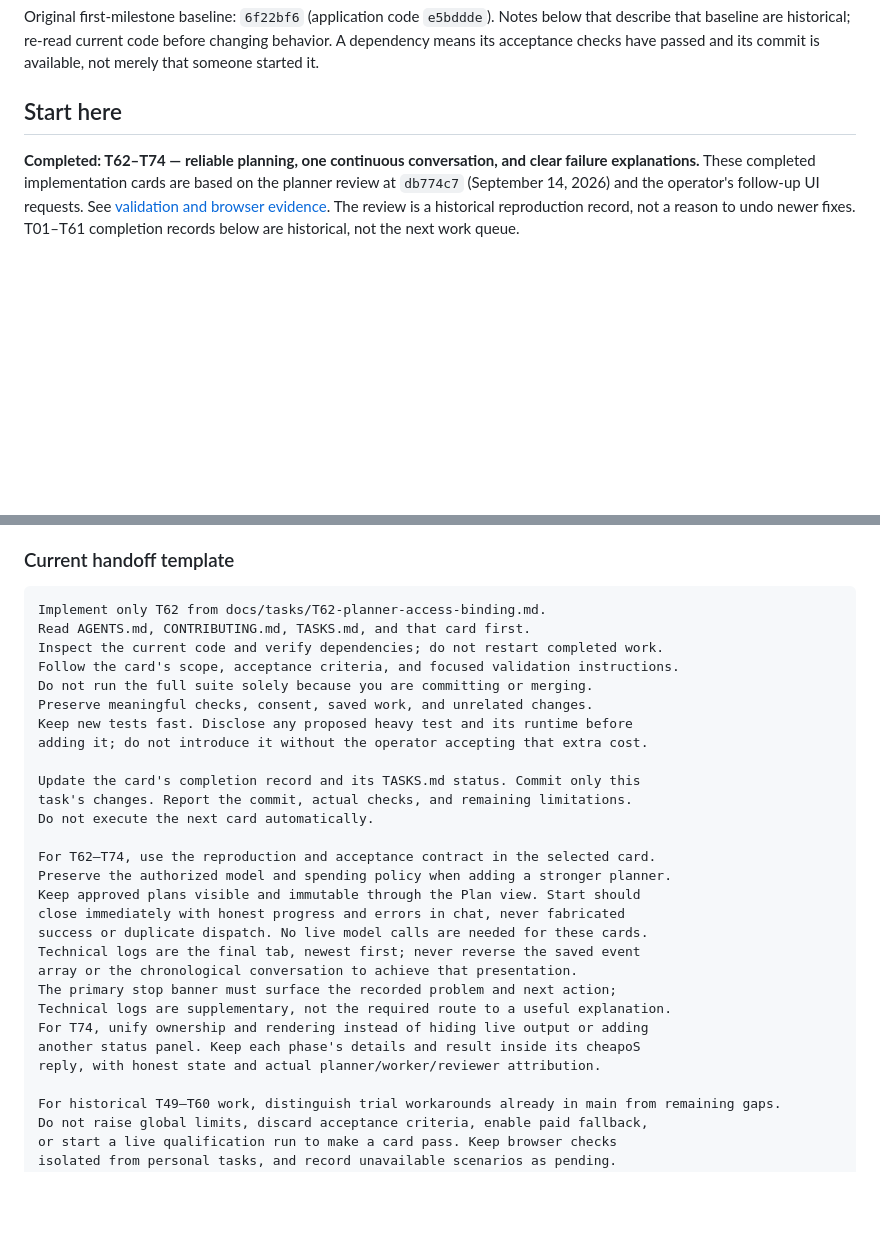
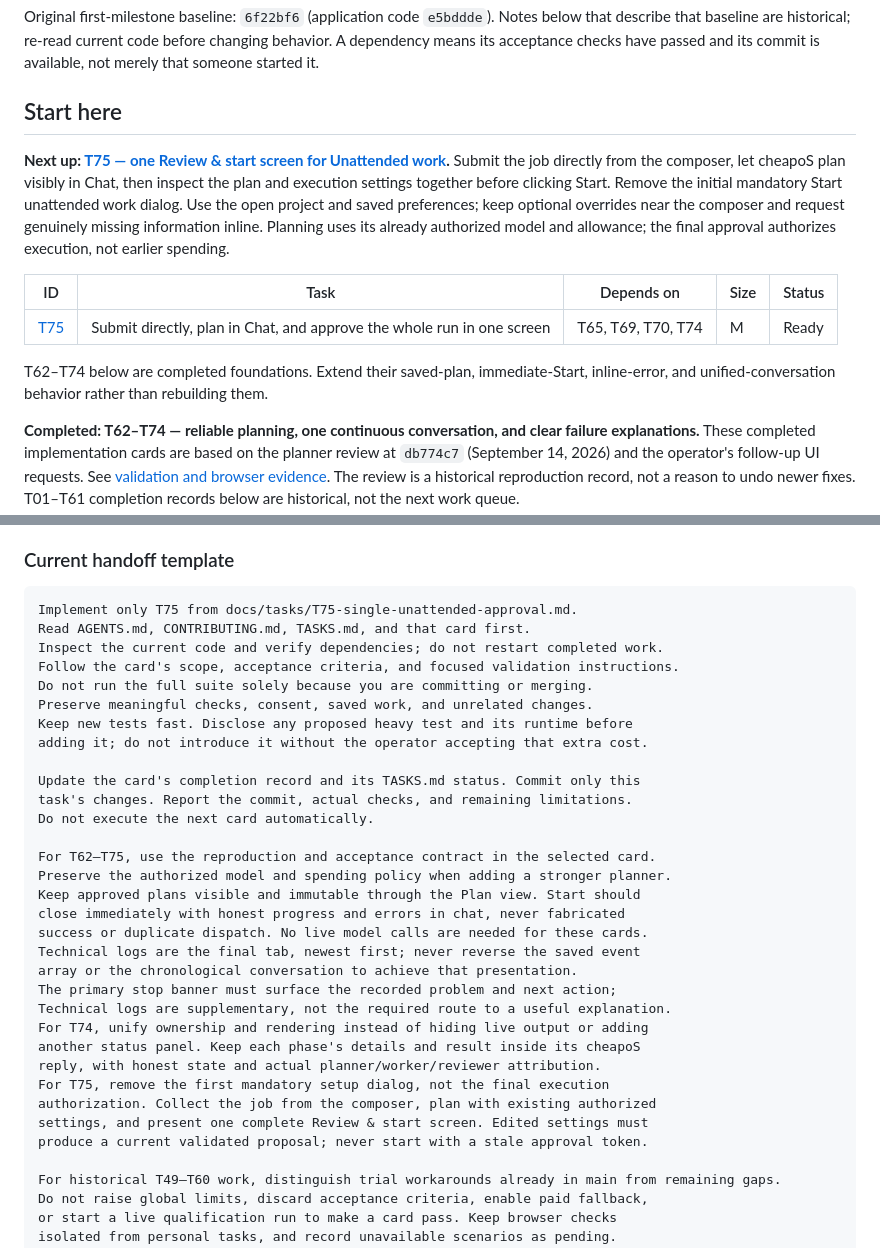
Before and after one commit to cheapoS/CheapoS, a Markdown page: TASKS.md, 2 parts joined by grey strips. Drawn GitHub-style; blank space fills up the shorter version.

Commit message:
Document single-screen unattended approval workflow

````diff
--- a/TASKS.md
+++ b/TASKS.md
@@ -9,6 +9,21 @@ This is the completed first implementation milestone for [the September 13 check
 Original first-milestone baseline: `6f22bf6` (application code `e5bddde`). Notes below that describe that baseline are historical; re-read current code before changing behavior. A dependency means its acceptance checks have passed and its commit is available, not merely that someone started it.
 
 ## Start here
+
+**Next up: [T75 — one Review & start screen for Unattended work](docs/tasks/T75-single-unattended-approval.md).**
+Submit the job directly from the composer, let cheapoS plan visibly in Chat,
+then inspect the plan and execution settings together before clicking Start.
+Remove the initial mandatory Start unattended work dialog. Use the open project
+and saved preferences; keep optional overrides near the composer and request
+genuinely missing information inline. Planning uses its already authorized model
+and allowance; the final approval authorizes execution, not earlier spending.
+
+| ID | Task | Depends on | Size | Status |
+| --- | --- | --- | --- | --- |
+| [T75](docs/tasks/T75-single-unattended-approval.md) | Submit directly, plan in Chat, and approve the whole run in one screen | T65, T69, T70, T74 | M | Ready |
+
+T62–T74 below are completed foundations. Extend their saved-plan, immediate-Start,
+inline-error, and unified-conversation behavior rather than rebuilding them.
 
 **Completed: T62–T74 — reliable planning, one continuous conversation, and clear failure explanations.**
 These completed implementation cards are based on the planner review at
@@ -211,7 +226,7 @@ do not move the report-export milestone behind a new broad benchmark campaign.
 ### Current handoff template
 
 ```text
-Implement only T62 from docs/tasks/T62-planner-access-binding.md.
+Implement only T75 from docs/tasks/T75-single-unattended-approval.md.
 Read AGENTS.md, CONTRIBUTING.md, TASKS.md, and that card first.
 Inspect the current code and verify dependencies; do not restart completed work.
 Follow the card's scope, acceptance criteria, and focused validation instructions.
@@ -224,7 +239,7 @@ Update the card's completion record and its TASKS.md status. Commit only this
 task's changes. Report the commit, actual checks, and remaining limitations.
 Do not execute the next card automatically.
 
-For T62–T74, use the reproduction and acceptance contract in the selected card.
+For T62–T75, use the reproduction and acceptance contract in the selected card.
 Preserve the authorized model and spending policy when adding a stronger planner.
 Keep approved plans visible and immutable through the Plan view. Start should
 close immediately with honest progress and errors in chat, never fabricated
@@ -236,6 +251,10 @@ Technical logs are supplementary, not the required route to a useful explanation
 For T74, unify ownership and rendering instead of hiding live output or adding
 another status panel. Keep each phase's details and result inside its cheapoS
 reply, with honest state and actual planner/worker/reviewer attribution.
+For T75, remove the first mandatory setup dialog, not the final execution
+authorization. Collect the job from the composer, plan with existing authorized
+settings, and present one complete Review & start screen. Edited settings must
+produce a current validated proposal; never start with a stale approval token.
 
 For historical T49–T60 work, distinguish trial workarounds already in main from remaining gaps.
 Do not raise global limits, discard acceptance criteria, enable paid fallback,
````
Also changed, not shown: docs/tasks/T75-single-unattended-approval.md (added, +145 -0 lines).
